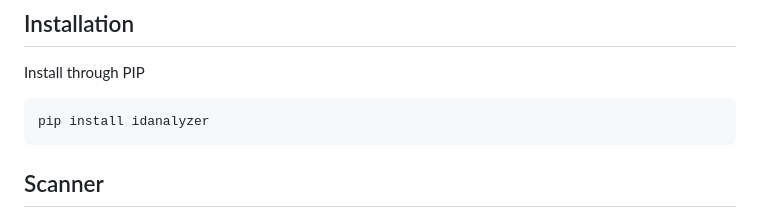
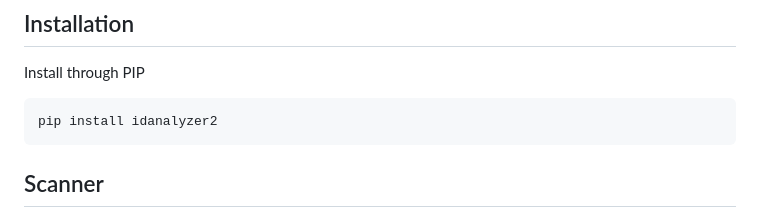
Before and after one commit to idanalyzer/id-analyzer-v2-python, a Markdown page: README.md, the part around the change. GitHub-like rendering.

````diff
--- a/README.md
+++ b/README.md
@@ -8,7 +8,7 @@ We strongly discourage users to connect to ID Analyzer API endpoint directly fro
 Install through PIP
 
 ```shell
-pip install idanalyzer
+pip install idanalyzer2
 ```
 
 ## Scanner
````
